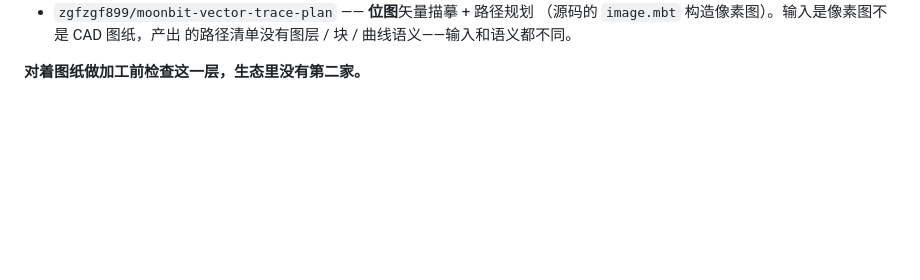
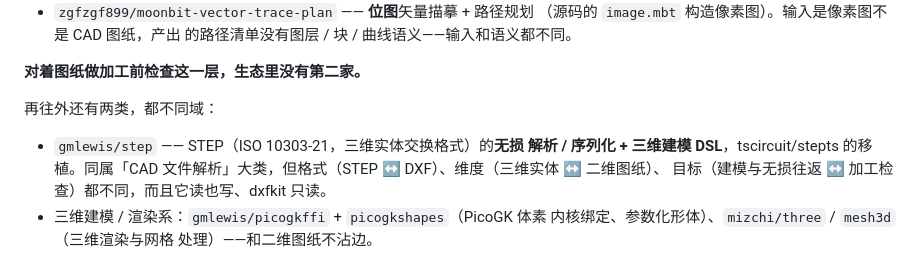
Before and after one commit to mik1e80/dxfkit, a Markdown page: COMPARISON.md, the part around the change. Rendered like a GitHub page; blank space fills up the shorter version.

```diff
--- a/COMPARISON.md
+++ b/COMPARISON.md
@@ -75,3 +75,13 @@
   的路径清单没有图层 / 块 / 曲线语义——输入和语义都不同。
 
 **对着图纸做加工前检查这一层，生态里没有第二家。**
+
+再往外还有两类，都不同域：
+
+- `gmlewis/step` —— STEP（ISO 10303-21，三维实体交换格式）的**无损
+  解析 / 序列化 + 三维建模 DSL**，tscircuit/stepts 的移植。同属「CAD
+  文件解析」大类，但格式（STEP ↔ DXF）、维度（三维实体 ↔ 二维图纸）、
+  目标（建模与无损往返 ↔ 加工检查）都不同，而且它读也写、dxfkit 只读。
+- 三维建模 / 渲染系：`gmlewis/picogkffi` + `picogkshapes`（PicoGK 体素
+  内核绑定、参数化形体）、`mizchi/three` / `mesh3d`（三维渲染与网格
+  处理）——和二维图纸不沾边。
```
Also changed, not shown: docs/submission.md (+76 -18 lines).
